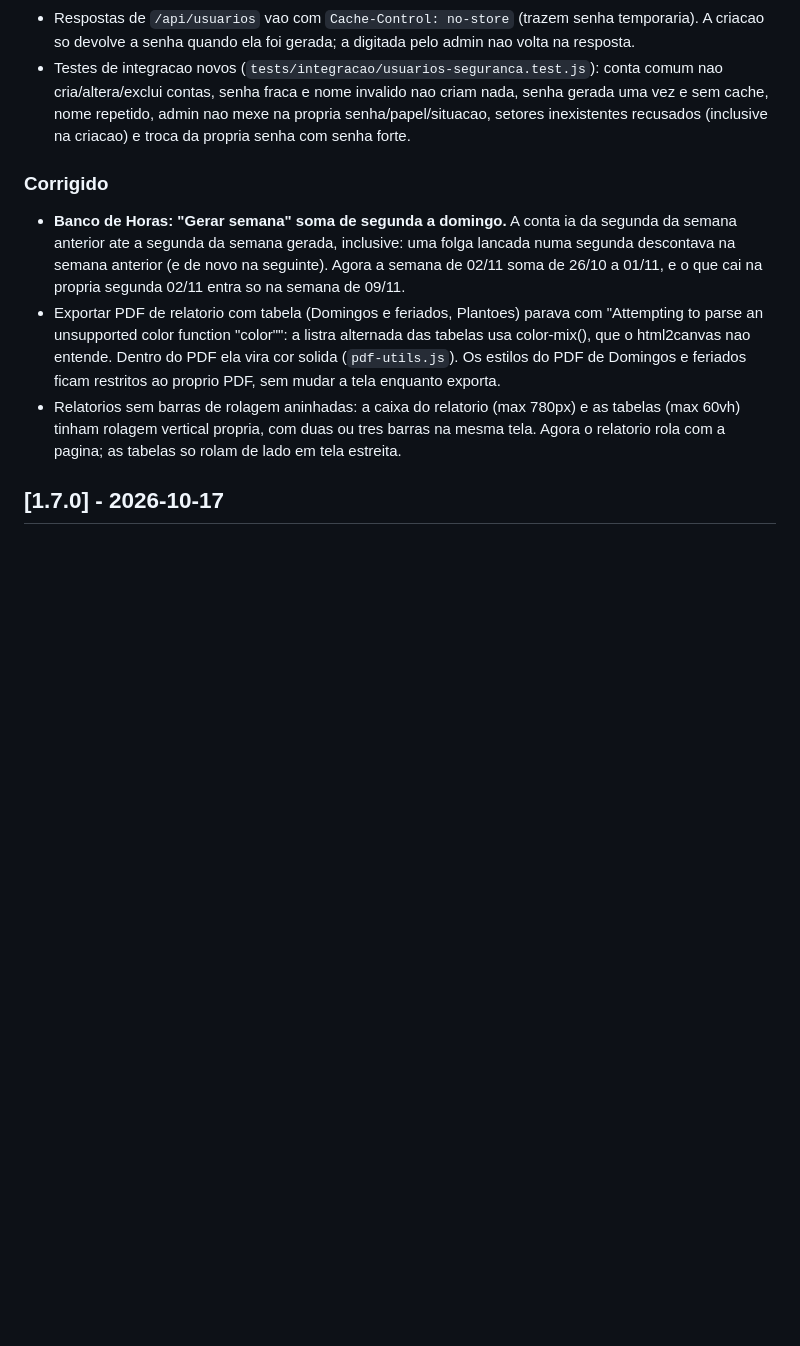
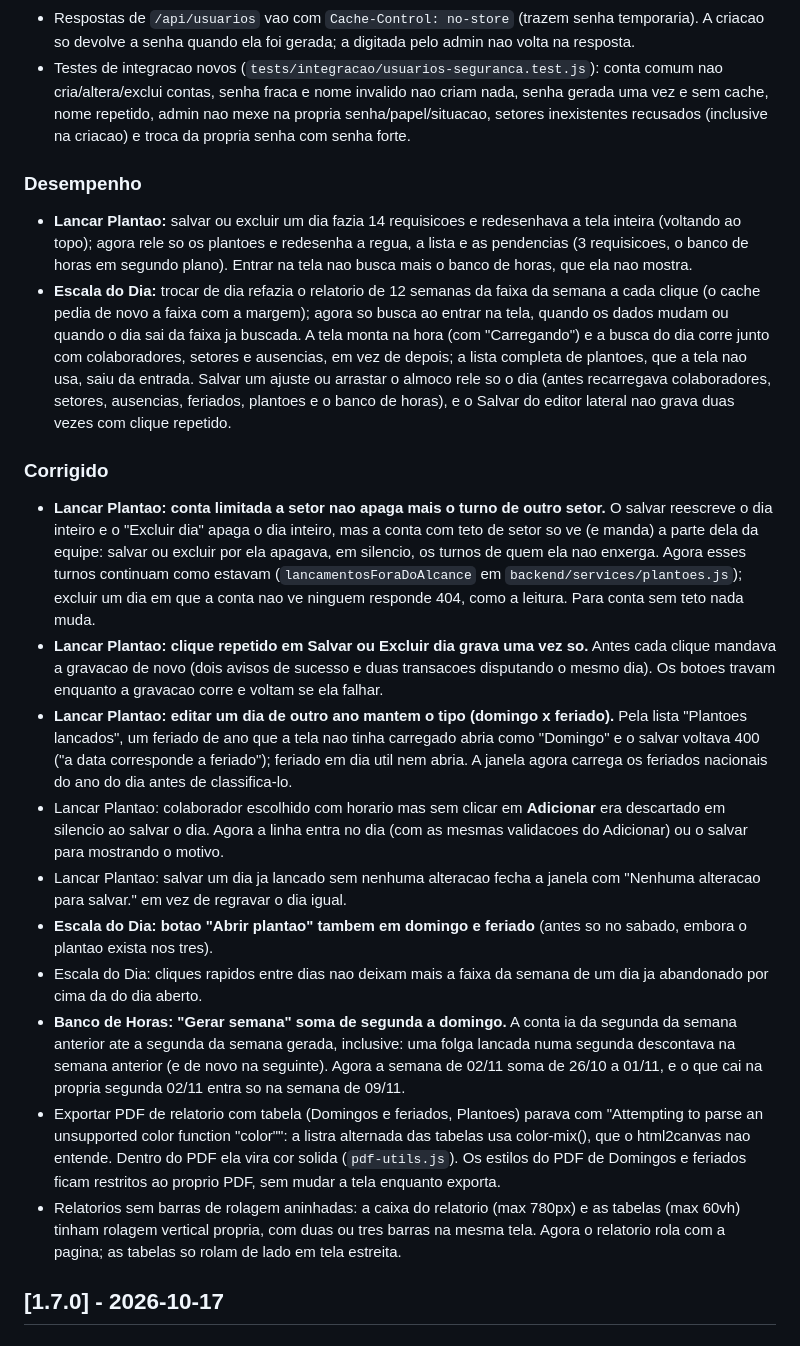
Before and after one commit to Fernando-Maffei/software-escalas, a Markdown page: CHANGELOG.md, the part around the change. Drawn GitHub-style; blank space fills up the shorter version.

Commit message:
docs(changelog): auditoria de Lancar Plantao e Escala do Dia
Co-Authored-By: Claude Opus 5.5 <noreply@anthropic.com>

```diff
--- a/CHANGELOG.md
+++ b/CHANGELOG.md
@@ -35,7 +35,18 @@ Todas as alteracoes relevantes deste projeto serao documentadas neste arquivo.
 - Respostas de `/api/usuarios` vao com `Cache-Control: no-store` (trazem senha temporaria). A criacao so devolve a senha quando ela foi gerada; a digitada pelo admin nao volta na resposta.
 - Testes de integracao novos (`tests/integracao/usuarios-seguranca.test.js`): conta comum nao cria/altera/exclui contas, senha fraca e nome invalido nao criam nada, senha gerada uma vez e sem cache, nome repetido, admin nao mexe na propria senha/papel/situacao, setores inexistentes recusados (inclusive na criacao) e troca da propria senha com senha forte.
 
+### Desempenho
+- **Lancar Plantao:** salvar ou excluir um dia fazia 14 requisicoes e redesenhava a tela inteira (voltando ao topo); agora rele so os plantoes e redesenha a regua, a lista e as pendencias (3 requisicoes, o banco de horas em segundo plano). Entrar na tela nao busca mais o banco de horas, que ela nao mostra.
+- **Escala do Dia:** trocar de dia refazia o relatorio de 12 semanas da faixa da semana a cada clique (o cache pedia de novo a faixa com a margem); agora so busca ao entrar na tela, quando os dados mudam ou quando o dia sai da faixa ja buscada. A tela monta na hora (com "Carregando") e a busca do dia corre junto com colaboradores, setores e ausencias, em vez de depois; a lista completa de plantoes, que a tela nao usa, saiu da entrada. Salvar um ajuste ou arrastar o almoco rele so o dia (antes recarregava colaboradores, setores, ausencias, feriados, plantoes e o banco de horas), e o Salvar do editor lateral nao grava duas vezes com clique repetido.
+
 ### Corrigido
+- **Lancar Plantao: conta limitada a setor nao apaga mais o turno de outro setor.** O salvar reescreve o dia inteiro e o "Excluir dia" apaga o dia inteiro, mas a conta com teto de setor so ve (e manda) a parte dela da equipe: salvar ou excluir por ela apagava, em silencio, os turnos de quem ela nao enxerga. Agora esses turnos continuam como estavam (`lancamentosForaDoAlcance` em `backend/services/plantoes.js`); excluir um dia em que a conta nao ve ninguem responde 404, como a leitura. Para conta sem teto nada muda.
+- **Lancar Plantao: clique repetido em Salvar ou Excluir dia grava uma vez so.** Antes cada clique mandava a gravacao de novo (dois avisos de sucesso e duas transacoes disputando o mesmo dia). Os botoes travam enquanto a gravacao corre e voltam se ela falhar.
+- **Lancar Plantao: editar um dia de outro ano mantem o tipo (domingo x feriado).** Pela lista "Plantoes lancados", um feriado de ano que a tela nao tinha carregado abria como "Domingo" e o salvar voltava 400 ("a data corresponde a feriado"); feriado em dia util nem abria. A janela agora carrega os feriados nacionais do ano do dia antes de classifica-lo.
+- Lancar Plantao: colaborador escolhido com horario mas sem clicar em **Adicionar** era descartado em silencio ao salvar o dia. Agora a linha entra no dia (com as mesmas validacoes do Adicionar) ou o salvar para mostrando o motivo.
+- Lancar Plantao: salvar um dia ja lancado sem nenhuma alteracao fecha a janela com "Nenhuma alteracao para salvar." em vez de regravar o dia igual.
+- **Escala do Dia: botao "Abrir plantao" tambem em domingo e feriado** (antes so no sabado, embora o plantao exista nos tres).
+- Escala do Dia: cliques rapidos entre dias nao deixam mais a faixa da semana de um dia ja abandonado por cima da do dia aberto.
 - **Banco de Horas: "Gerar semana" soma de segunda a domingo.** A conta ia da segunda da semana anterior ate a segunda da semana gerada, inclusive: uma folga lancada numa segunda descontava na semana anterior (e de novo na seguinte). Agora a semana de 02/11 soma de 26/10 a 01/11, e o que cai na propria segunda 02/11 entra so na semana de 09/11.
 - Exportar PDF de relatorio com tabela (Domingos e feriados, Plantoes) parava com "Attempting to parse an unsupported color function "color"": a listra alternada das tabelas usa color-mix(), que o html2canvas nao entende. Dentro do PDF ela vira cor solida (`pdf-utils.js`). Os estilos do PDF de Domingos e feriados ficam restritos ao proprio PDF, sem mudar a tela enquanto exporta.
 - Relatorios sem barras de rolagem aninhadas: a caixa do relatorio (max 780px) e as tabelas (max 60vh) tinham rolagem vertical propria, com duas ou tres barras na mesma tela. Agora o relatorio rola com a pagina; as tabelas so rolam de lado em tela estreita.
```
